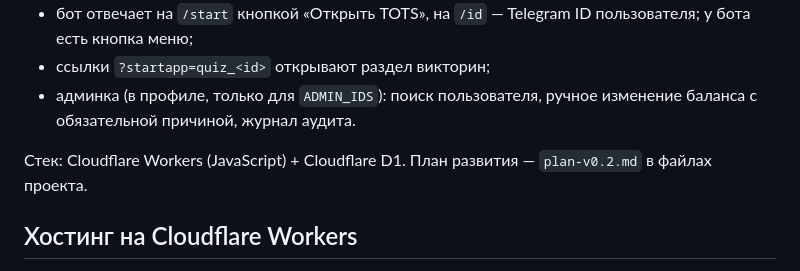
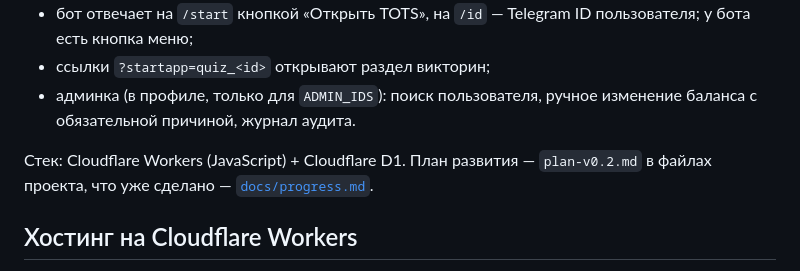
Before and after one commit to TOTScode/Entertainment, a Markdown page: README.md, the part around the change. Drawn GitHub-style.

```diff
--- a/README.md
+++ b/README.md
@@ -11,7 +11,7 @@
 - ссылки `?startapp=quiz_<id>` открывают раздел викторин;
 - админка (в профиле, только для `ADMIN_IDS`): поиск пользователя, ручное изменение баланса с обязательной причиной, журнал аудита.
 
-Стек: Cloudflare Workers (JavaScript) + Cloudflare D1. План развития — `plan-v0.2.md` в файлах проекта.
+Стек: Cloudflare Workers (JavaScript) + Cloudflare D1. План развития — `plan-v0.2.md` в файлах проекта, что уже сделано — [`docs/progress.md`](docs/progress.md).
 
 ## Хостинг на Cloudflare Workers
 
```
Also changed, not shown: docs/progress.md (added, +53 -0 lines).
